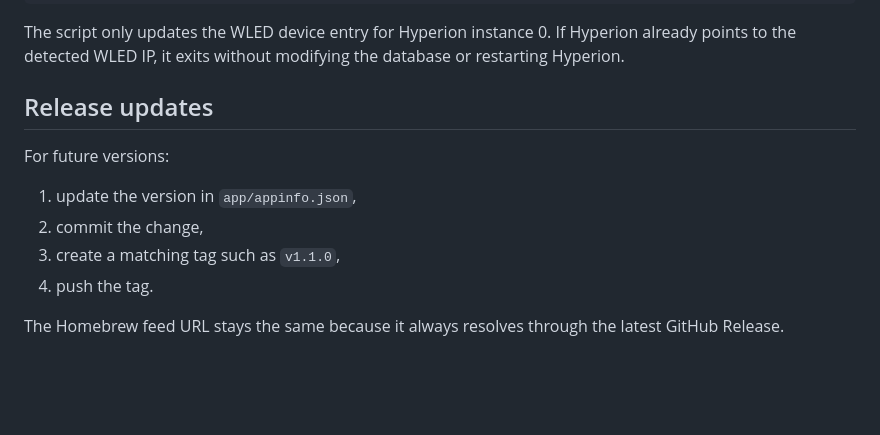
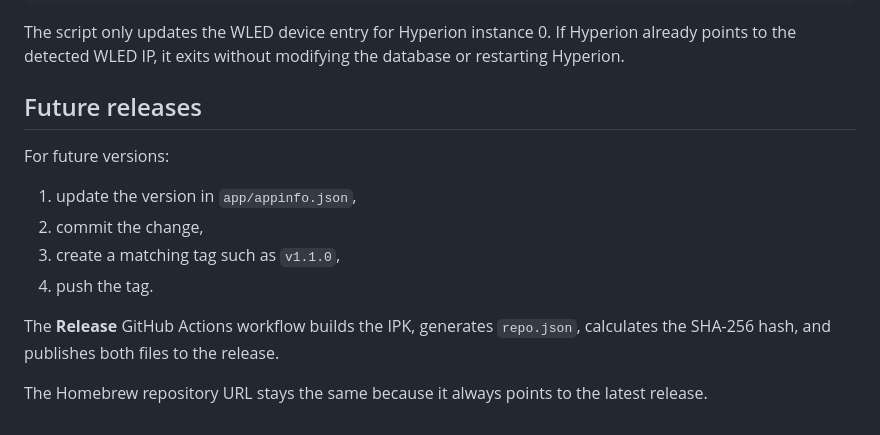
Before and after one commit to poiedk/wled-fix-webos, a Markdown page: README.md, the part around one of its changes. Rendered like a GitHub page; blank space fills up the shorter version.

Commit message:
docs: update README for v1.0.0 release

```diff
--- a/README.md
+++ b/README.md
@@ -127,7 +109,7 @@ Before changing Hyperion's database, WLED Fix refreshes:
 
 The script only updates the WLED device entry for Hyperion instance 0. If Hyperion already points to the detected WLED IP, it exits without modifying the database or restarting Hyperion.
 
-## Release updates
+## Future releases
 
 For future versions:
 
@@ -136,4 +118,6 @@ For future versions:
 3. create a matching tag such as `v1.1.0`,
 4. push the tag.
 
-The Homebrew feed URL stays the same because it always resolves through the latest GitHub Release.
+The **Release** GitHub Actions workflow builds the IPK, generates `repo.json`, calculates the SHA-256 hash, and publishes both files to the release.
+
+The Homebrew repository URL stays the same because it always points to the latest release.
```
Also changed, not shown: other parts of README.md (+47 -65 lines).
